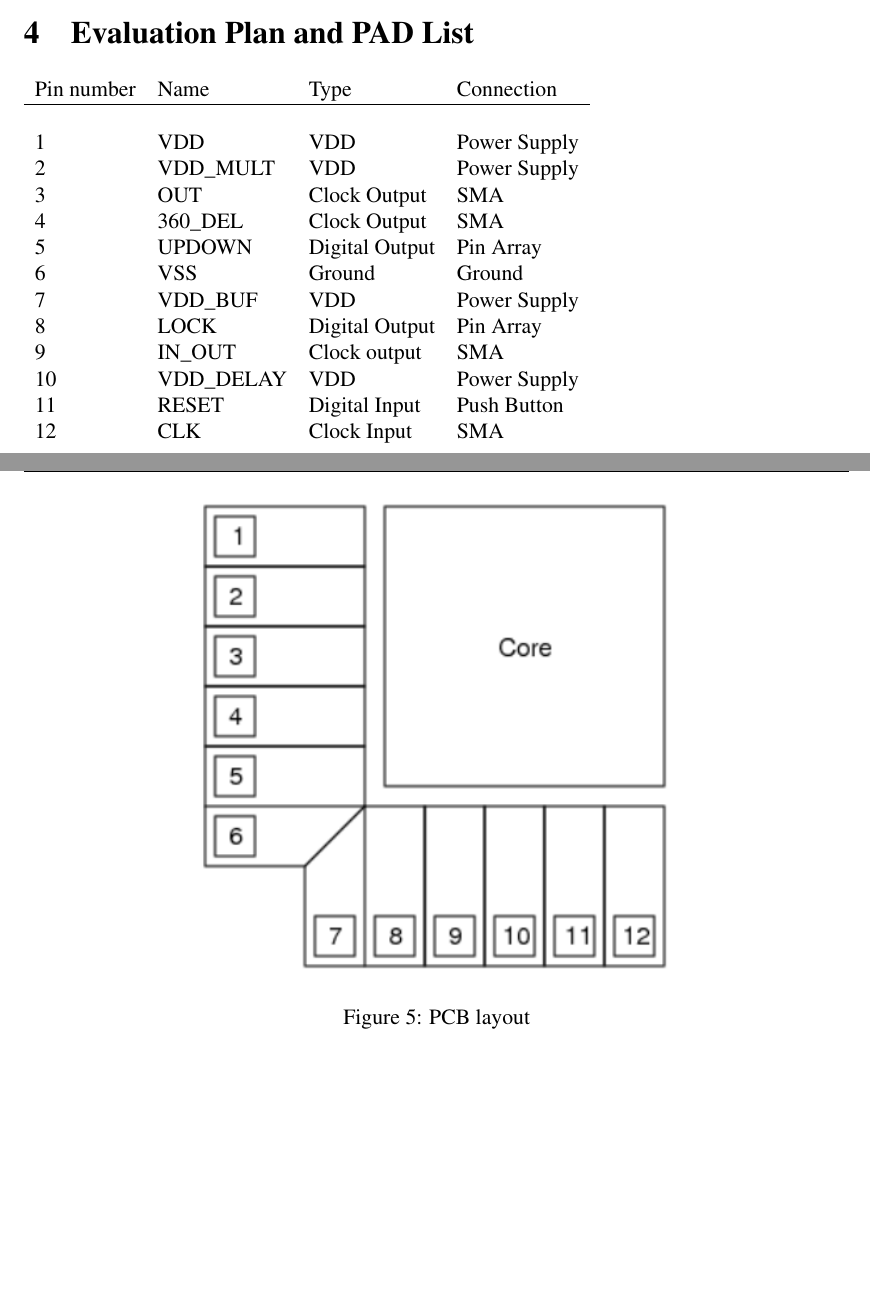
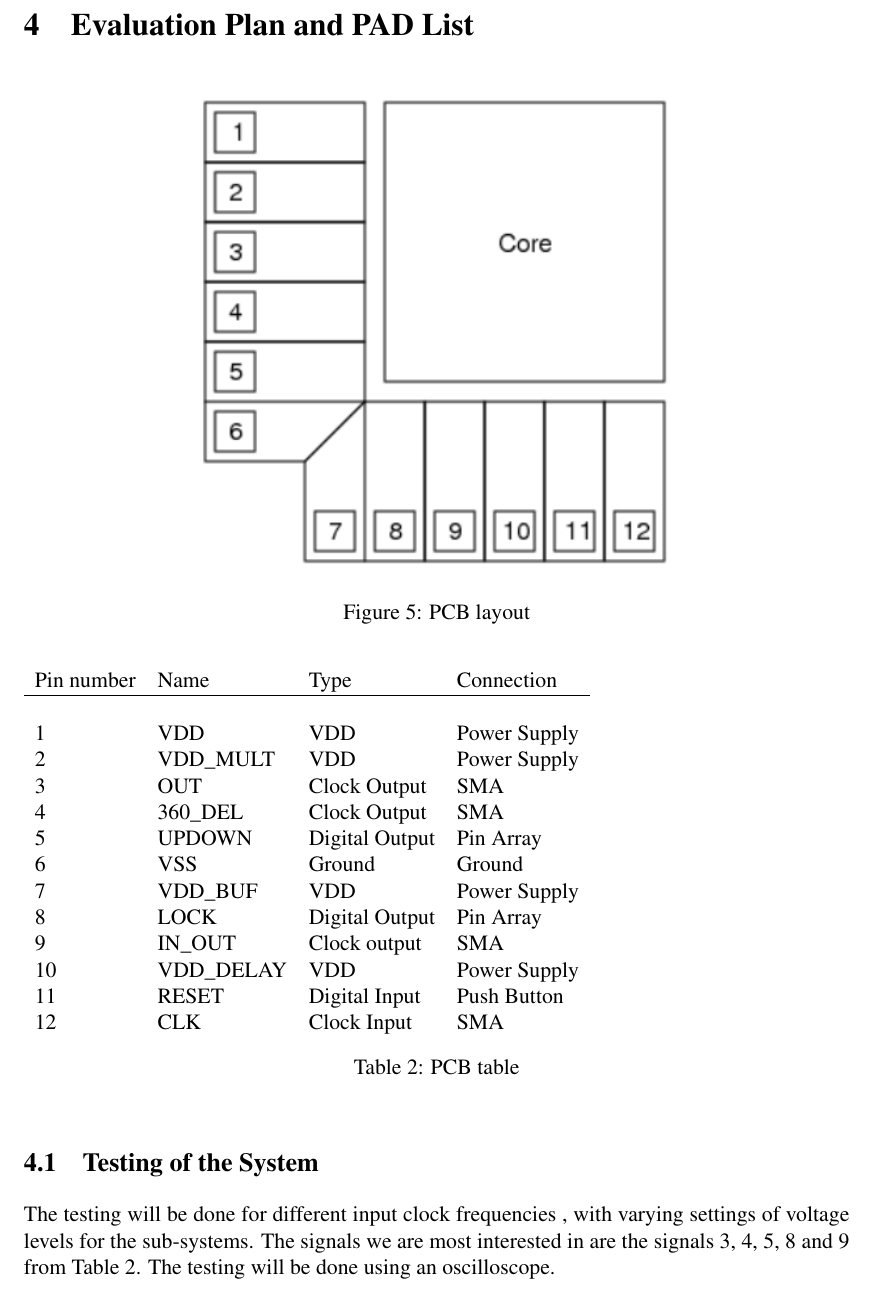
Before and after one commit to Grulfen/tsek06, a LaTeX document (Dokumentation/Layout/layout.tex): two parts of pages 11 and 12 of 22 before the commit and part of page 12 of 22 after it, the two joined at a grey line, cut so that both start at the same text, the shorter picture padded with empty space. Compiled offline with pdfLaTeX.

Commit message:
extra push

```diff
--- a/Dokumentation/Layout/layout.tex
+++ b/Dokumentation/Layout/layout.tex
@@ -332,15 +333,13 @@ The result of a simulation can be seen in figure \ref{fig:freq_mult_sim} in appe
 \section{Evaluation Plan and PAD List}
-% Hur ska chippet testas?
-% Vilken sorts PAD vart?
-% Meningen med alla pinnar
-% Sketch hur kontakterna ska kopplas till omvärlden
-\begin{figure} [h]
+
+\begin{figure} [h!]
 \centering
 \includegraphics[width=0.6\textwidth]{../Bilder/Layout/PCB.png}
 \caption{PCB layout}
 \label{fig:PCB}
 \end{figure}
 
+\begin{table} [h!]
 \begin{tabular}{l  l  l  l}
 Pin number & Name & Type & Connection\\ \hline \\
 1 & VDD			& VDD				& Power Supply	\\
@@ -356,6 +355,16 @@ Pin number & Name & Type & Connection\\ \hline \\
 11 & RESET		& Digital Input		& Push Button	\\
 12 & CLK		& Clock Input		& SMA
 \end{tabular}
+\caption{PCB table}
+\label{tab:PCB}
+\end{table}
+
+\subsection{Testing of the System}
+% Hur ska chippet testas?
+The testing will be done for different input clock frequencies
+, with varying settings of voltage levels for the sub-systems. The
+signals we are most interested in are the signals 3, 4, 5, 8 and 9
+from Table \ref{tab:PCB}. The testing will be done using an oscilloscope.
 
 
 \section{Risks}
```
Also changed, not shown: Dokumentation/Layout/layout.tex (1 more changed lines).
